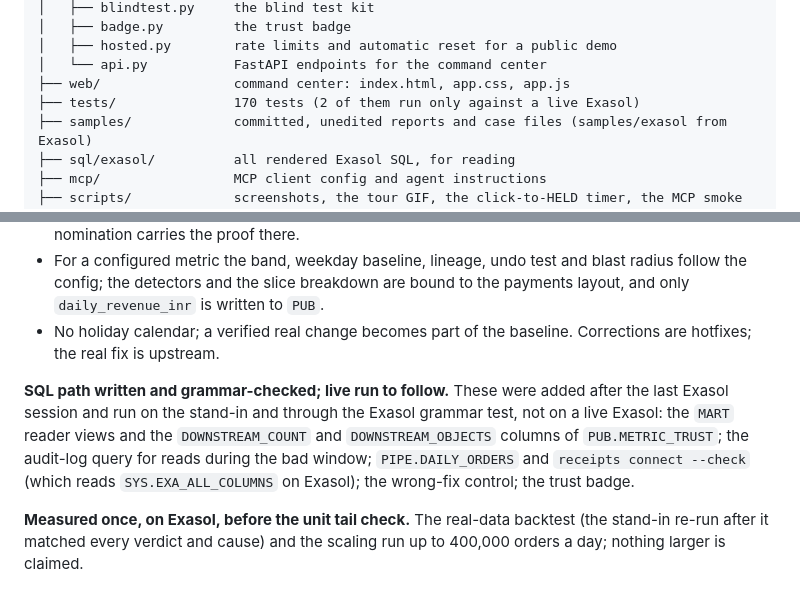
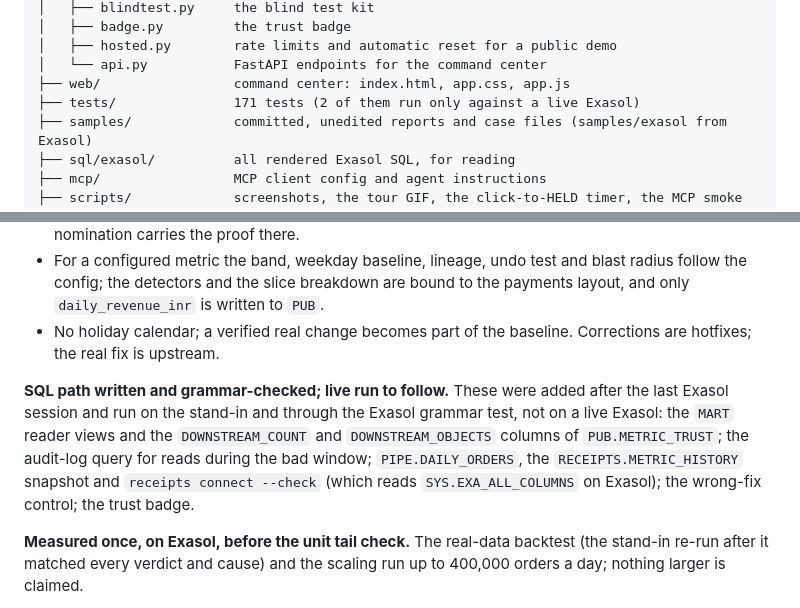
Before and after one commit to AakashMutum/receipts, a Markdown page: README.md, 2 parts joined by grey strips. GitHub-like rendering.

Commit message:
List the metric history snapshot among the Exasol paths still to run live; 171 tests

```diff
--- a/README.md
+++ b/README.md
@@ -410,7 +410,7 @@ receipts/
 │   ├── hosted.py        rate limits and automatic reset for a public demo
 │   └── api.py           FastAPI endpoints for the command center
 ├── web/                 command center: index.html, app.css, app.js
-├── tests/               170 tests (2 of them run only against a live Exasol)
+├── tests/               171 tests (2 of them run only against a live Exasol)
 ├── samples/             committed, unedited reports and case files (samples/exasol from Exasol)
 ├── sql/exasol/          all rendered Exasol SQL, for reading
 ├── mcp/                 MCP client config and agent instructions
@@ -439,7 +439,7 @@ On a live Exasol, also `RECEIPTS_LIVE_EXASOL=1 pytest -q tests/test_exasol_live.
 * For a configured metric the band, weekday baseline, lineage, undo test and blast radius follow the config; the detectors and the slice breakdown are bound to the payments layout, and only `daily_revenue_inr` is written to `PUB`.
 * No holiday calendar; a verified real change becomes part of the baseline. Corrections are hotfixes; the real fix is upstream.
 
-**SQL path written and grammar-checked; live run to follow.** These were added after the last Exasol session and run on the stand-in and through the Exasol grammar test, not on a live Exasol: the `MART` reader views and the `DOWNSTREAM_COUNT` and `DOWNSTREAM_OBJECTS` columns of `PUB.METRIC_TRUST`; the audit-log query for reads during the bad window; `PIPE.DAILY_ORDERS` and `receipts connect --check` (which reads `SYS.EXA_ALL_COLUMNS` on Exasol); the wrong-fix control; the trust badge.
+**SQL path written and grammar-checked; live run to follow.** These were added after the last Exasol session and run on the stand-in and through the Exasol grammar test, not on a live Exasol: the `MART` reader views and the `DOWNSTREAM_COUNT` and `DOWNSTREAM_OBJECTS` columns of `PUB.METRIC_TRUST`; the audit-log query for reads during the bad window; `PIPE.DAILY_ORDERS`, the `RECEIPTS.METRIC_HISTORY` snapshot and `receipts connect --check` (which reads `SYS.EXA_ALL_COLUMNS` on Exasol); the wrong-fix control; the trust badge.
 
 **Measured once, on Exasol, before the unit tail check.** The real-data backtest (the stand-in re-run after it matched every verdict and cause) and the scaling run up to 400,000 orders a day; nothing larger is claimed.
 
```
Also changed, not shown: JUDGES.md (+1 -1 lines).
